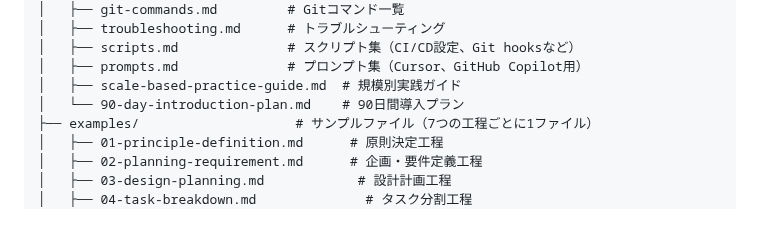
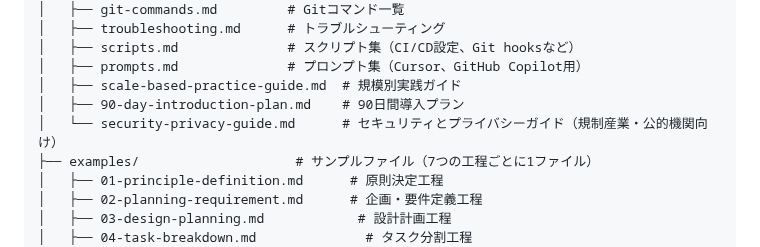
Before and after one commit to KazuhiroYamada2/SDD, a Markdown page: README.md, the part around the change. GitHub-like rendering; blank space fills up the shorter version.

```diff
--- a/README.md
+++ b/README.md
@@ -111,7 +111,8 @@ SDD/
 │   ├── scripts.md              # スクリプト集（CI/CD設定、Git hooksなど）
 │   ├── prompts.md              # プロンプト集（Cursor、GitHub Copilot用）
 │   ├── scale-based-practice-guide.md  # 規模別実践ガイド
-│   └── 90-day-introduction-plan.md    # 90日間導入プラン
+│   ├── 90-day-introduction-plan.md    # 90日間導入プラン
+│   └── security-privacy-guide.md      # セキュリティとプライバシーガイド（規制産業・公的機関向け）
 ├── examples/                    # サンプルファイル（7つの工程ごとに1ファイル）
 │   ├── 01-principle-definition.md      # 原則決定工程
 │   ├── 02-planning-requirement.md      # 企画・要件定義工程
```
Also changed, not shown: docs/security-privacy-guide.md (added, +333 -0 lines).
